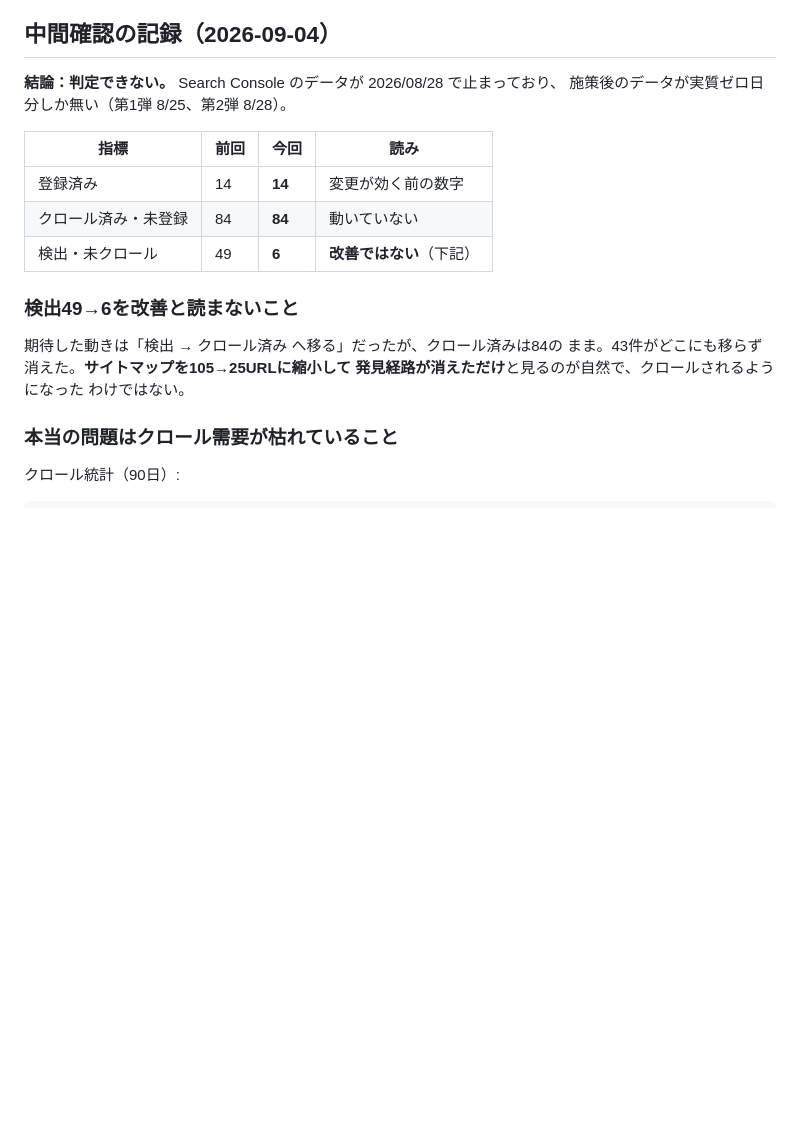
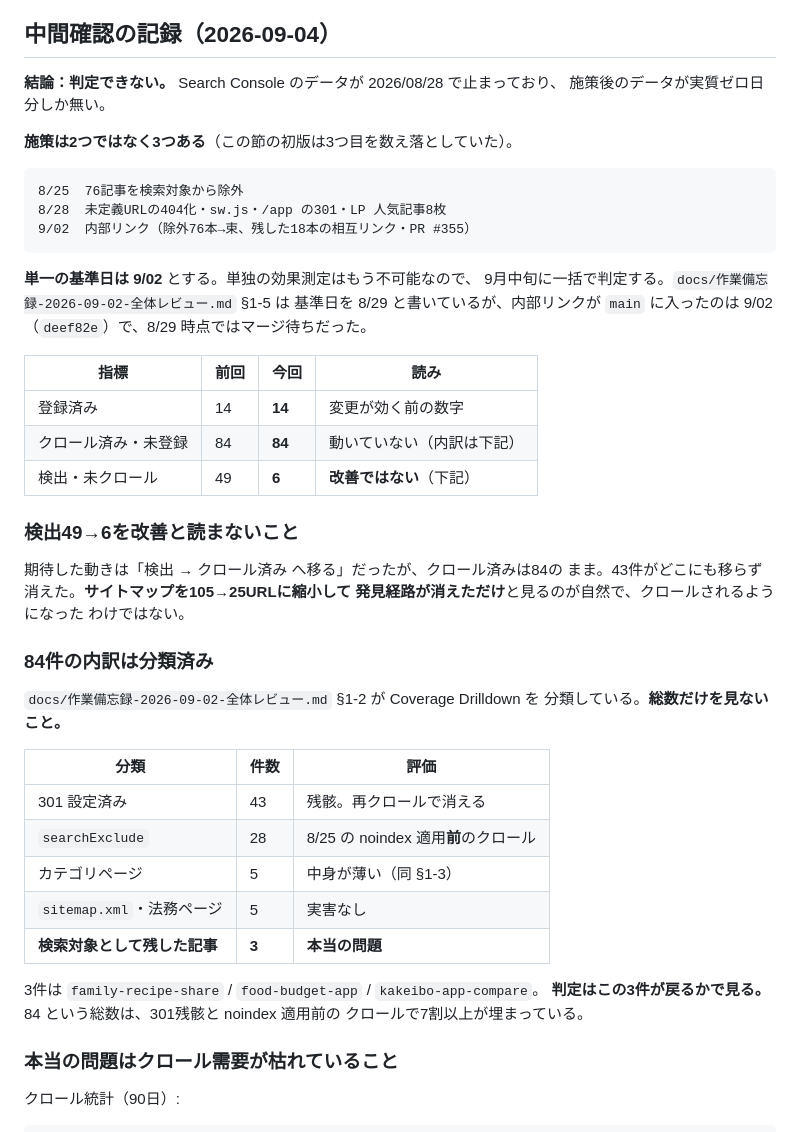
Before and after one commit to D1424-da/Expenses, a Markdown page: docs/記事設計-レシート家計簿.md, the part around the change. Drawn GitHub-style; blank space fills up the shorter version.

Commit message:
docs: 9/2 の全体レビューと 9/4 の中間確認の食い違いを直す
別セッションの作業（PR #355・#357、9/2 マージ）を知らずに 9/4 の中間確認を
書いたため、2つの文書がずれていた。マージで失われた記述は無い（pytest 686件・
vitest 232件とも通る）が、内容の食い違いが3点あった。

**1. 施策を2つと数えていた**

9/4 の記録は 8/25・8/28 の2つで書いていたが、9/2 の内部リンク（PR #355）が
3つ目にある。基準日を 9/02 に統一する。

**2. 基準日が 8/29 のままだった**

9/2 の全体レビュー §1-5 は「8/29 を単一の基準日」と書いているが、これは
執筆時点で内部リンクがマージ待ちだったため。実際に main へ入ったのは
9/02（deef82e）なので直す。

**3. 84件を「動いていない」としか書いていなかった**

9/2 の §1-2 が Coverage Drilldown を分類済みだった。301残骸43・noindex適用前
28・カテゴリ5・その他5で、**検索対象に残した記事は3件だけ**。判定はこの3件が
戻るかで見る。総数だけを見ると7割が残骸に埋もれて読み違える。

Co-Authored-By: Claude Opus 5 <noreply@anthropic.com>
Claude-Session: https://claude.ai/code/session_01CVsaXBbaMWjGS4Q7wAzJHc

````diff
--- a/docs/記事設計-レシート家計簿.md
+++ b/docs/記事設計-レシート家計簿.md
@@ -183,12 +183,25 @@ UX改修とまとめて用意されており、切り離すと `firebase.json`
 ## 中間確認の記録（2026-09-04）
 
 **結論：判定できない。** Search Console のデータが 2026/08/28 で止まっており、
-施策後のデータが実質ゼロ日分しか無い（第1弾 8/25、第2弾 8/28）。
+施策後のデータが実質ゼロ日分しか無い。
+
+**施策は2つではなく3つある**（この節の初版は3つ目を数え落としていた）。
+
+```
+8/25  76記事を検索対象から除外
+8/28  未定義URLの404化・sw.js・/app の301・LP 人気記事8枚
+9/02  内部リンク（除外76本→束、残した18本の相互リンク・PR #355）
+```
+
+**単一の基準日は 9/02** とする。単独の効果測定はもう不可能なので、
+9月中旬に一括で判定する。`docs/作業備忘録-2026-09-02-全体レビュー.md` §1-5 は
+基準日を 8/29 と書いているが、内部リンクが `main` に入ったのは 9/02
+（`deef82e`）で、8/29 時点ではマージ待ちだった。
 
 | 指標 | 前回 | 今回 | 読み |
 |---|---|---|---|
 | 登録済み | 14 | **14** | 変更が効く前の数字 |
-| クロール済み・未登録 | 84 | **84** | 動いていない |
+| クロール済み・未登録 | 84 | **84** | 動いていない（内訳は下記） |
 | 検出・未クロール | 49 | **6** | **改善ではない**（下記） |
 
 ### 検出49→6を改善と読まないこと
@@ -197,6 +210,23 @@ UX改修とまとめて用意されており、切り離すと `firebase.json`
 まま。43件がどこにも移らず消えた。**サイトマップを105→25URLに縮小して
 発見経路が消えただけ**と見るのが自然で、クロールされるようになった
 わけではない。
+
+### 84件の内訳は分類済み
+
+`docs/作業備忘録-2026-09-02-全体レビュー.md` §1-2 が Coverage Drilldown を
+分類している。**総数だけを見ないこと。**
+
+| 分類 | 件数 | 評価 |
+|---|---|---|
+| 301 設定済み | 43 | 残骸。再クロールで消える |
+| `searchExclude` | 28 | 8/25 の noindex 適用**前**のクロール |
+| カテゴリページ | 5 | 中身が薄い（同 §1-3） |
+| `sitemap.xml`・法務ページ | 5 | 実害なし |
+| **検索対象として残した記事** | **3** | **本当の問題** |
+
+3件は `family-recipe-share` / `food-budget-app` / `kakeibo-app-compare`。
+**判定はこの3件が戻るかで見る。** 84 という総数は、301残骸と noindex 適用前の
+クロールで7割以上が埋まっている。
 
 ### 本当の問題はクロール需要が枯れていること
 
````
Also changed, not shown: docs/作業備忘録-2026-09-02-全体レビュー.md (+5 -3 lines).
